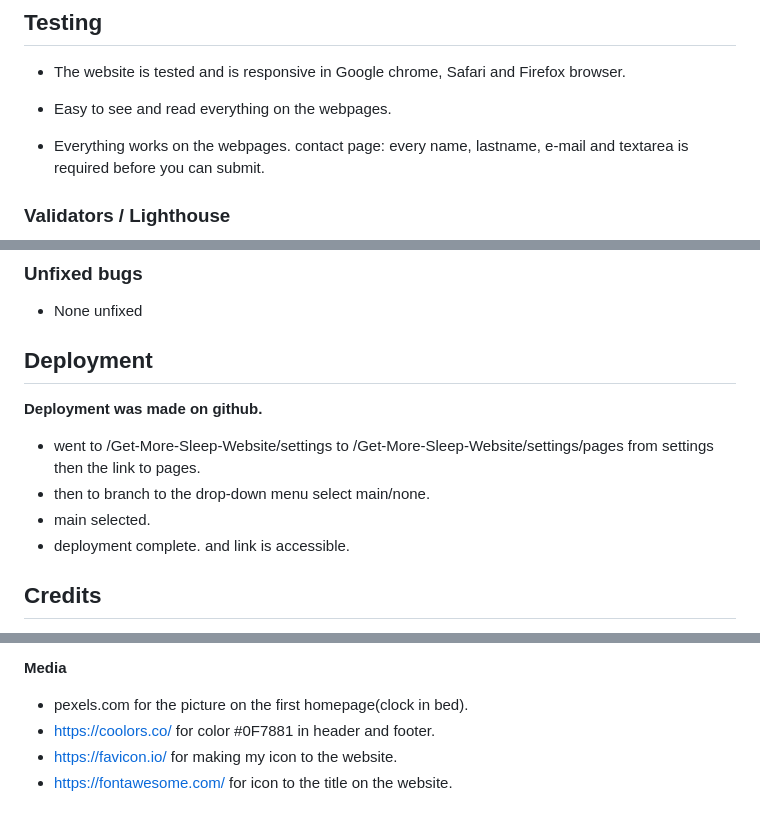
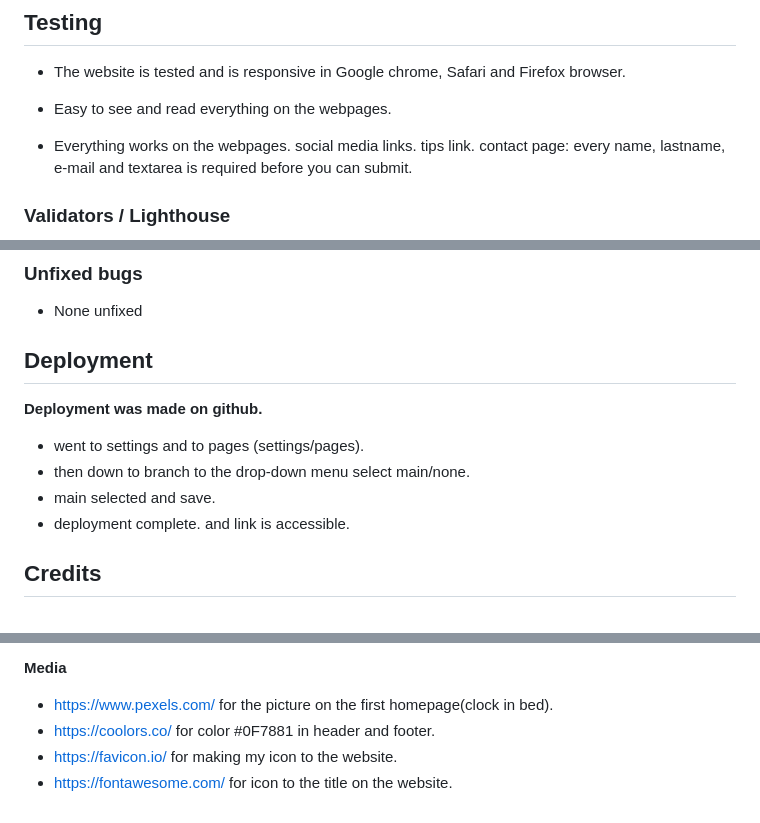
Before and after one commit to Timalexanderandersson/Get-More-Sleep-Website, a Markdown page: README.md, 3 parts joined by grey strips. Drawn GitHub-style.

Commit message:
readme.md text

```diff
--- a/README.md
+++ b/README.md
@@ -64,7 +64,7 @@ The website [GetMoreSleep](https://timalexanderandersson.github.io/Get-More-Slee
 
 - Easy to see and read everything on the webpages.
 
-- Everything works on the webpages. contact page: every name, lastname, e-mail and textarea is required before you can submit.
+- Everything works on the webpages. social media links. tips link. contact page: every name, lastname, e-mail and textarea is required before you can submit.
 
 ### Validators / Lighthouse
 
@@ -89,9 +89,9 @@ solution: Change the h1 to an h2.
 
  **Deployment was made on github.**
 
- - went to /Get-More-Sleep-Website/settings to /Get-More-Sleep-Website/settings/pages from settings then the link to pages.
- -  then to branch to the drop-down menu select main/none.
- - main selected.
+ - went to settings and to pages (settings/pages).
+ -  then down to branch to the drop-down menu select main/none.
+ - main selected and save.
  - deployment complete. and link is accessible.
 
  ## Credits
@@ -107,7 +107,7 @@ solution: Change the h1 to an h2.
  the tips.
 
  **Media**
-- pexels.com for the picture on the first homepage(clock in bed).
+- https://www.pexels.com/ for the picture on the first homepage(clock in bed).
 - https://coolors.co/ for color #0F7881 in header and footer.
 - https://favicon.io/ for making my icon to the website.
 - https://fontawesome.com/ for icon to the title on the website.
```
